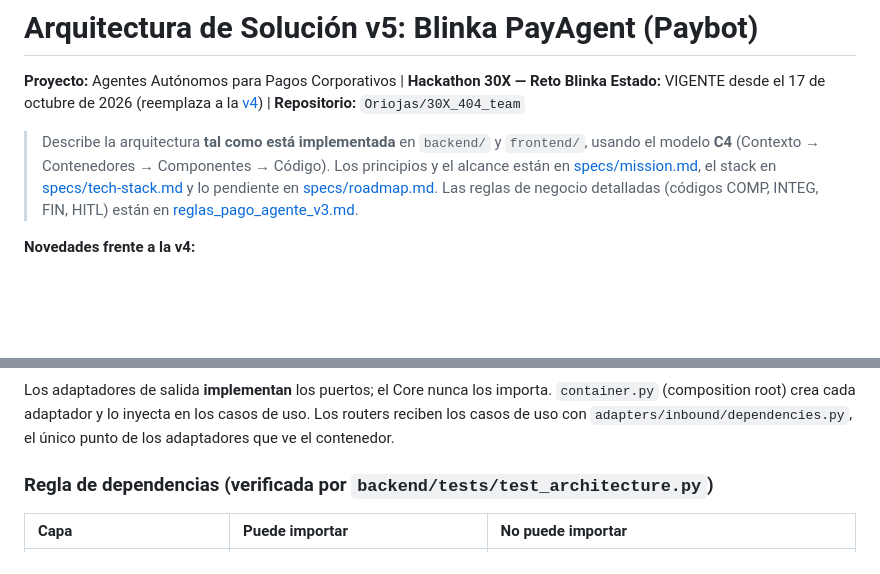
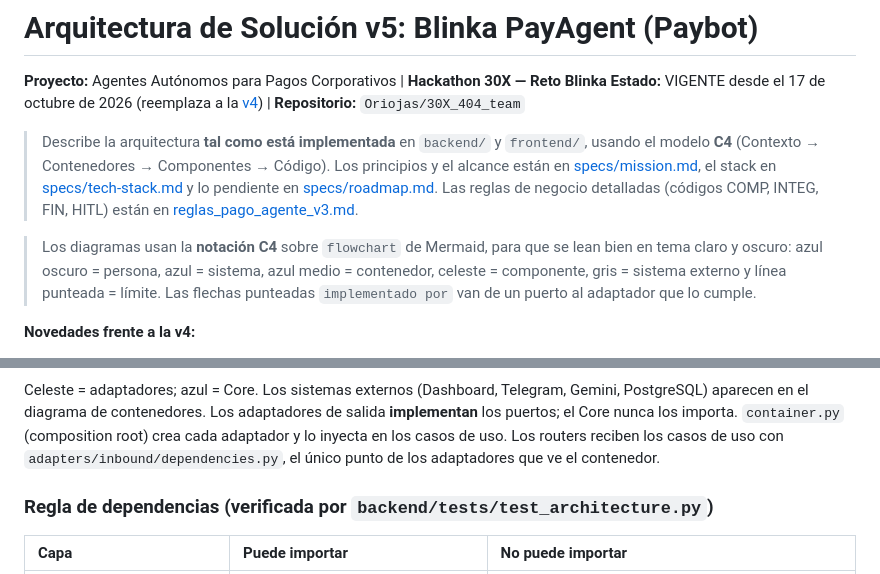
Before and after one commit to Oriojas/30X_404_team, a Markdown page: docs/arquitectura/arquitectura_solucion_v5.md, 2 parts joined by grey strips. Drawn GitHub-style; blank space fills up the shorter version.

````diff
--- a/docs/arquitectura/arquitectura_solucion_v5.md
+++ b/docs/arquitectura/arquitectura_solucion_v5.md
@@ -5,6 +5,8 @@
 > Describe la arquitectura **tal como está implementada** en `backend/` y `frontend/`, usando el modelo **C4** (Contexto → Contenedores → Componentes → Código).
 > Los principios y el alcance están en [specs/mission.md](../../specs/mission.md), el stack en [specs/tech-stack.md](../../specs/tech-stack.md) y lo pendiente en [specs/roadmap.md](../../specs/roadmap.md).
 > Las reglas de negocio detalladas (códigos COMP, INTEG, FIN, HITL) están en [reglas_pago_agente_v3.md](../reglas-negocio/reglas_pago_agente_v3.md).
+
+> Los diagramas usan la **notación C4** sobre `flowchart` de Mermaid, para que se lean bien en tema claro y oscuro: azul oscuro = persona, azul = sistema, azul medio = contenedor, celeste = componente, gris = sistema externo y línea punteada = límite. Las flechas punteadas `implementado por` van de un puerto al adaptador que lo cumple.
 
 **Novedades frente a la v4:**
 - La aprobación humana ocurre **solo en el dashboard**; los canales (Telegram, web) únicamente ingresan facturas.
@@ -128,6 +139,6 @@ C4Component
 ```
 
-Los adaptadores de salida **implementan** los puertos; el Core nunca los importa. `container.py` (composition root) crea cada adaptador y lo inyecta en los casos de uso. Los routers reciben los casos de uso con `adapters/inbound/dependencies.py`, el único punto de los adaptadores que ve el contenedor.
+Celeste = adaptadores; azul = Core. Los sistemas externos (Dashboard, Telegram, Gemini, PostgreSQL) aparecen en el diagrama de contenedores. Los adaptadores de salida **implementan** los puertos; el Core nunca los importa. `container.py` (composition root) crea cada adaptador y lo inyecta en los casos de uso. Los routers reciben los casos de uso con `adapters/inbound/dependencies.py`, el único punto de los adaptadores que ve el contenedor.
 
 ### Regla de dependencias (verificada por `backend/tests/test_architecture.py`)
 
````
Also changed, not shown: other parts of docs/arquitectura/arquitectura_solucion_v5.md (+105 -86 lines).
